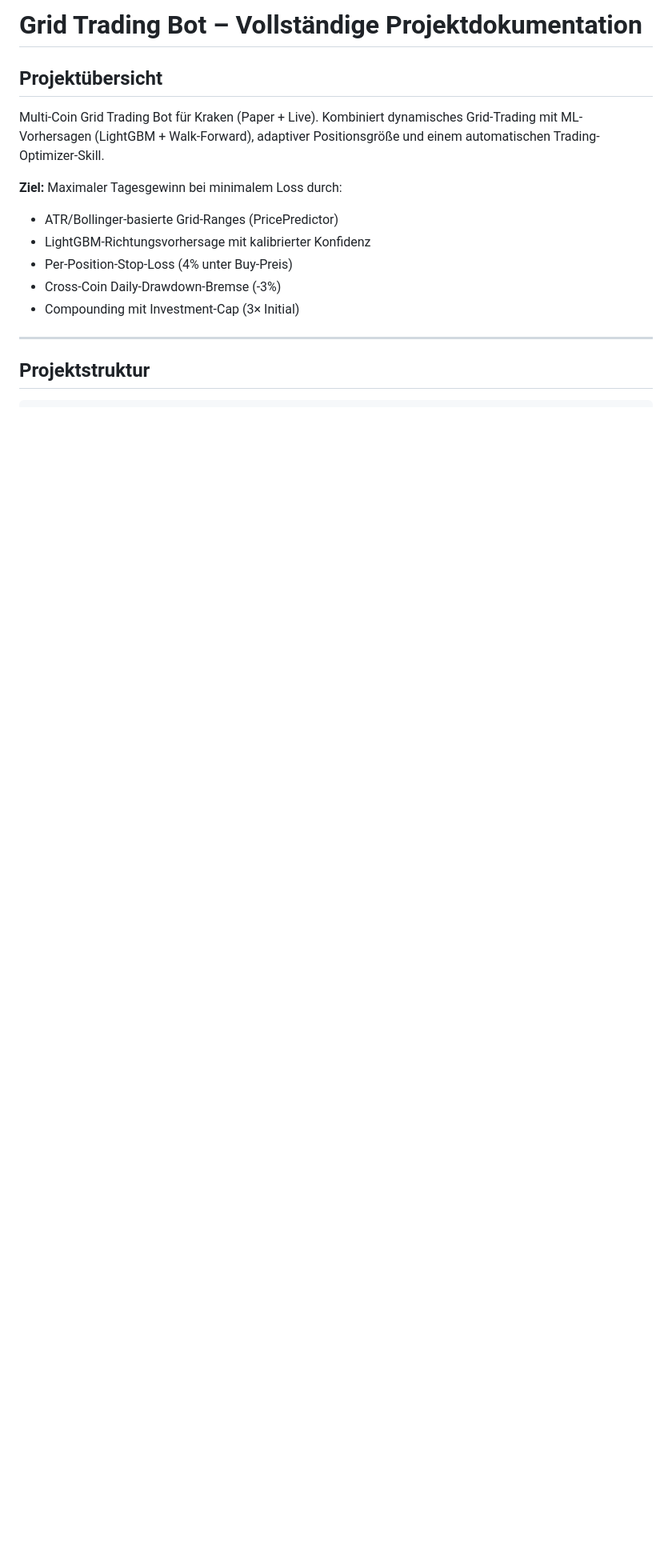
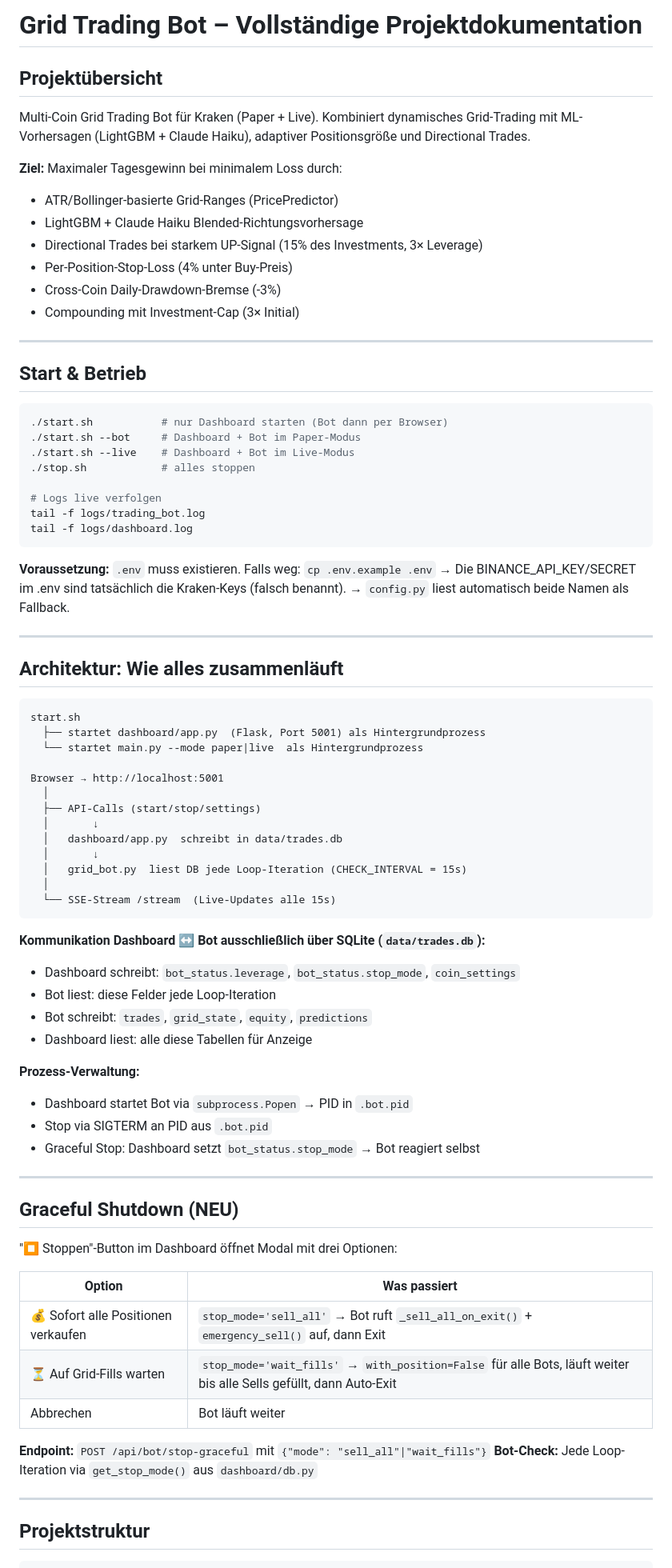
Before and after one commit to lucauibk/trading_bot, a Markdown page: CLAUDE.md, the part around one of its changes. Shown at 80% size. Rendered like a GitHub page; blank space fills up the shorter version.

Commit message:
Enhance project documentation: Update overview, architecture, and add graceful shutdown section with detailed options and API endpoints.

````diff
--- a/CLAUDE.md
+++ b/CLAUDE.md
@@ -3,15 +3,80 @@
 ## Projektübersicht
 
 Multi-Coin Grid Trading Bot für Kraken (Paper + Live). Kombiniert dynamisches Grid-Trading
-mit ML-Vorhersagen (LightGBM + Walk-Forward), adaptiver Positionsgröße und einem
-automatischen Trading-Optimizer-Skill.
+mit ML-Vorhersagen (LightGBM + Claude Haiku), adaptiver Positionsgröße und Directional Trades.
 
 **Ziel:** Maximaler Tagesgewinn bei minimalem Loss durch:
 - ATR/Bollinger-basierte Grid-Ranges (PricePredictor)
-- LightGBM-Richtungsvorhersage mit kalibrierter Konfidenz
+- LightGBM + Claude Haiku Blended-Richtungsvorhersage
+- Directional Trades bei starkem UP-Signal (15% des Investments, 3× Leverage)
 - Per-Position-Stop-Loss (4% unter Buy-Preis)
 - Cross-Coin Daily-Drawdown-Bremse (-3%)
 - Compounding mit Investment-Cap (3× Initial)
+
+---
+
+## Start & Betrieb
+
+```bash
+./start.sh           # nur Dashboard starten (Bot dann per Browser)
+./start.sh --bot     # Dashboard + Bot im Paper-Modus
+./start.sh --live    # Dashboard + Bot im Live-Modus
+./stop.sh            # alles stoppen
+
+# Logs live verfolgen
+tail -f logs/trading_bot.log
+tail -f logs/dashboard.log
+```
+
+**Voraussetzung:** `.env` muss existieren. Falls weg: `cp .env.example .env`
+→ Die BINANCE_API_KEY/SECRET im .env sind tatsächlich die Kraken-Keys (falsch benannt).
+→ `config.py` liest automatisch beide Namen als Fallback.
+
+---
+
+## Architektur: Wie alles zusammenläuft
+
+```
+start.sh
+  ├── startet dashboard/app.py  (Flask, Port 5001) als Hintergrundprozess
+  └── startet main.py --mode paper|live  als Hintergrundprozess
+
+Browser → http://localhost:5001
+  │
+  ├── API-Calls (start/stop/settings)
+  │       ↓
+  │   dashboard/app.py  schreibt in data/trades.db
+  │       ↓
+  │   grid_bot.py  liest DB jede Loop-Iteration (CHECK_INTERVAL = 15s)
+  │
+  └── SSE-Stream /stream  (Live-Updates alle 15s)
+```
+
+**Kommunikation Dashboard ↔ Bot ausschließlich über SQLite (`data/trades.db`):**
+- Dashboard schreibt: `bot_status.leverage`, `bot_status.stop_mode`, `coin_settings`
+- Bot liest: diese Felder jede Loop-Iteration
+- Bot schreibt: `trades`, `grid_state`, `equity`, `predictions`
+- Dashboard liest: alle diese Tabellen für Anzeige
+
+**Prozess-Verwaltung:**
+- Dashboard startet Bot via `subprocess.Popen` → PID in `.bot.pid`
+- Stop via SIGTERM an PID aus `.bot.pid`
+- Graceful Stop: Dashboard setzt `bot_status.stop_mode` → Bot reagiert selbst
+
+---
+
+## Graceful Shutdown (NEU)
+
+"⏹ Stoppen"-Button im Dashboard öffnet Modal mit drei Optionen:
+
+| Option | Was passiert |
+|--------|-------------|
+| 💰 Sofort alle Positionen verkaufen | `stop_mode='sell_all'` → Bot ruft `_sell_all_on_exit()` + `emergency_sell()` auf, dann Exit |
+| ⏳ Auf Grid-Fills warten | `stop_mode='wait_fills'` → `with_position=False` für alle Bots, läuft weiter bis alle Sells gefüllt, dann Auto-Exit |
+| Abbrechen | Bot läuft weiter |
+
+**Endpoint:** `POST /api/bot/stop-graceful` mit `{"mode": "sell_all"|"wait_fills"}`
+**Bot-Check:** Jede Loop-Iteration via `get_stop_mode()` aus `dashboard/db.py`
 
 ---
 
````
Also changed, not shown: other parts of CLAUDE.md (+117 -57 lines).
